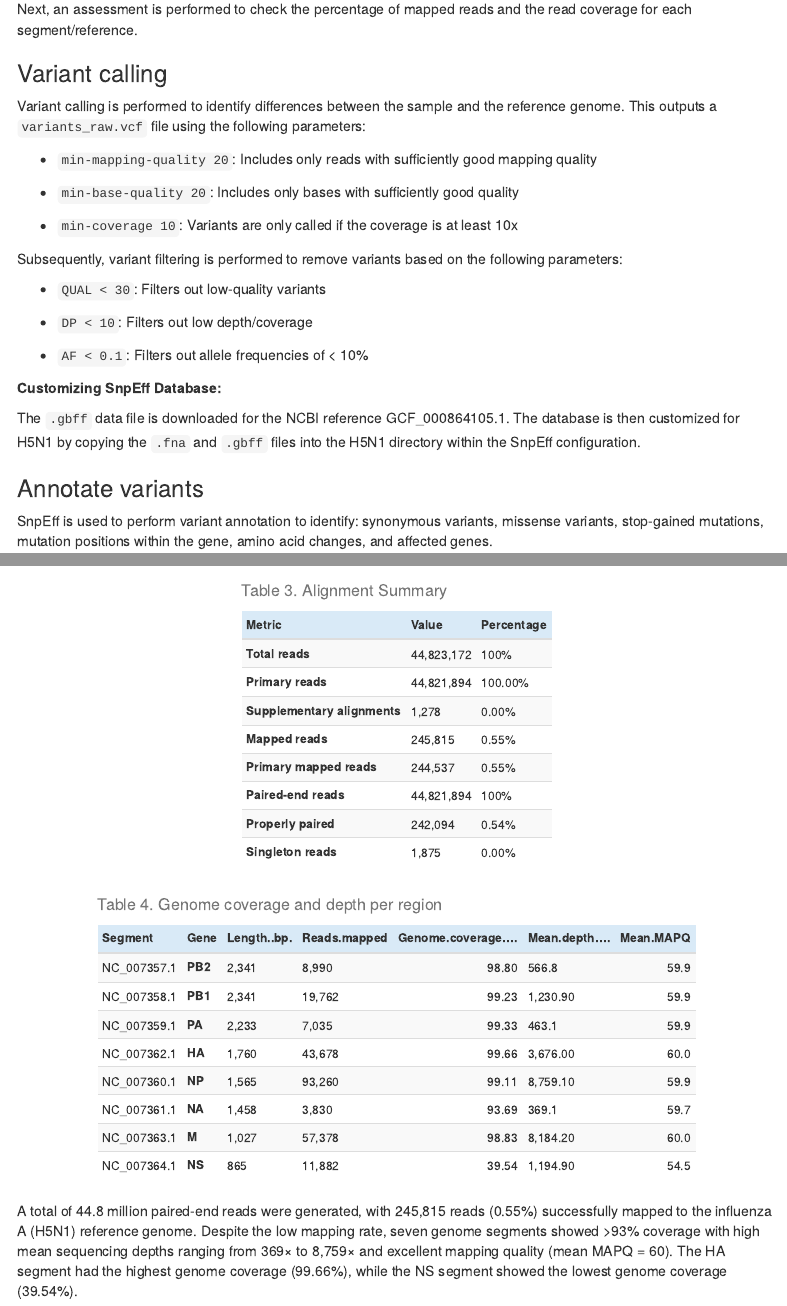
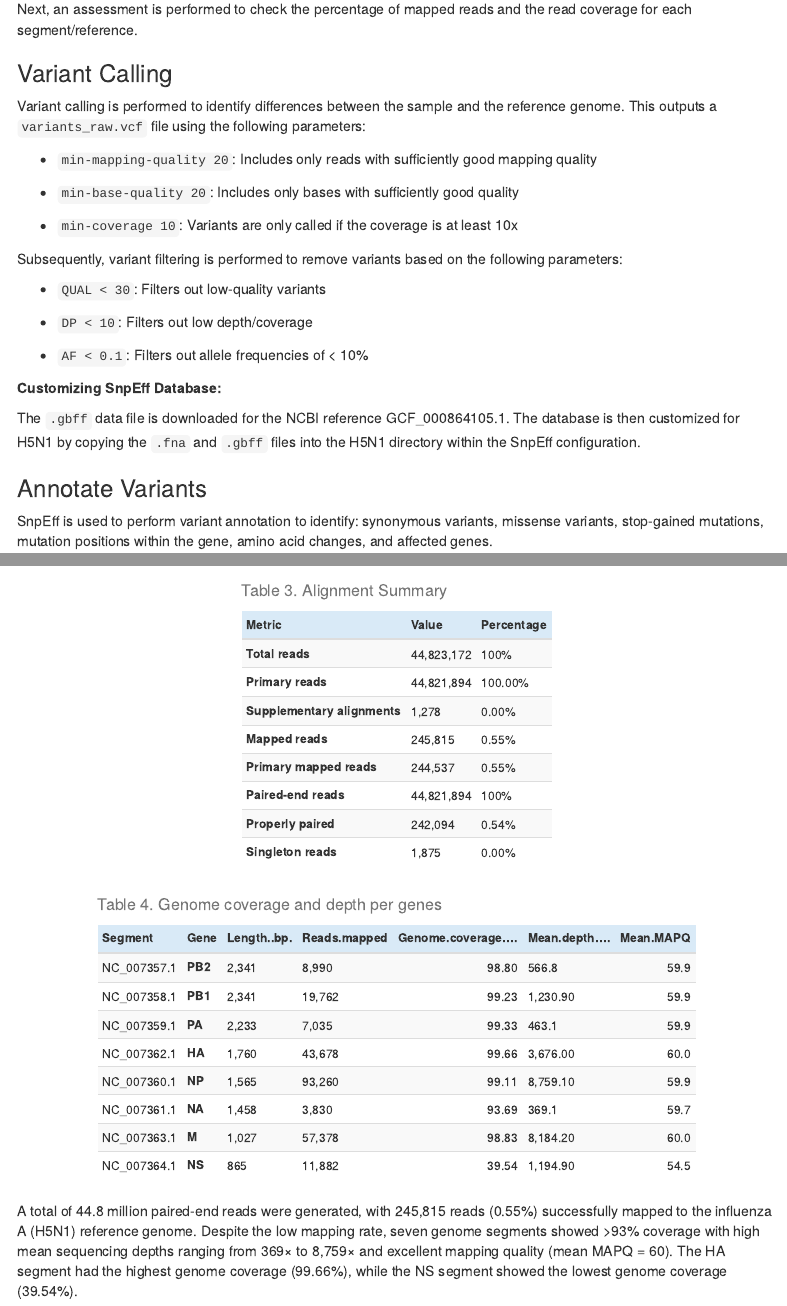
Before and after one commit to Dhihram/INBIO_BBB_WGS, an R Markdown document (docs/index.Rmd): the page in a window 1100 px wide, from 1370 px down, and a second part further down, joined at a grey line. Rendered offline with R 4.5, knitr and Pandoc, with nearby package versions; some code elsewhere in the file could not run offline; menus at the side of the page are left out.

Commit message:
update docs

```diff
--- a/docs/index.Rmd
+++ b/docs/index.Rmd
@@ -60,7 +60,7 @@ The alignment results, initially in SAM format, are converted into BAM format. N
 
 Next, an assessment is performed to check the percentage of mapped reads and the read coverage for each segment/reference.
 
-### Variant calling
+### Variant Calling
 
 Variant calling is performed to identify differences between the sample and the reference genome. This outputs a `variants_raw.vcf` file using the following parameters:
 
@@ -82,7 +82,7 @@ Subsequently, variant filtering is performed to remove variants based on the fol
 
 The `.gbff` data file is downloaded for the NCBI reference GCF_000864105.1. The database is then customized for H5N1 by copying the `.fna` and `.gbff` files into the H5N1 directory within the SnpEff configuration.
 
-### Annotate variants
+### Annotate Variants
 
 SnpEff is used to perform variant annotation to identify: synonymous variants, missense variants, stop-gained mutations, mutation positions within the gene, amino acid changes, and affected genes.
 
@@ -188,7 +188,7 @@ colnames(ta_3) <- gsub("\\.", "", colnames(ta_3))
 
 ta_4 %>% kable(
     format = "html",
-    caption = "Table 4. Genome coverage and depth per region"
+    caption = "Table 4. Genome coverage and depth per genes"
   ) %>%
   kable_styling(
     bootstrap_options = c("striped", "hover", "condensed", "responsive"),
```
Also changed, not shown: 1 other file.
